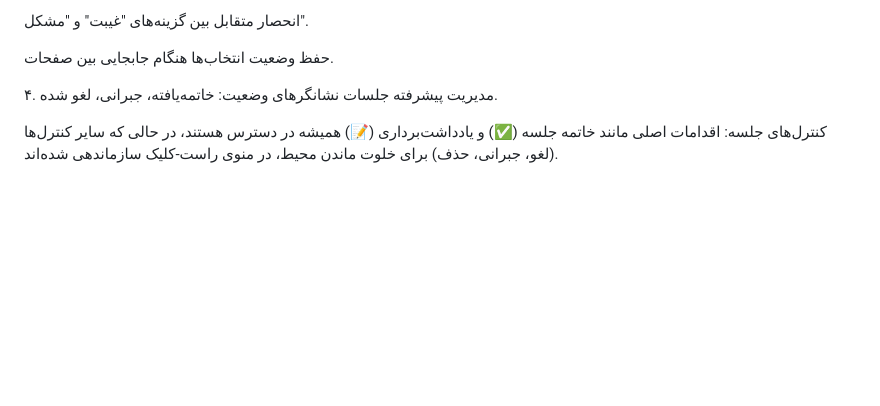
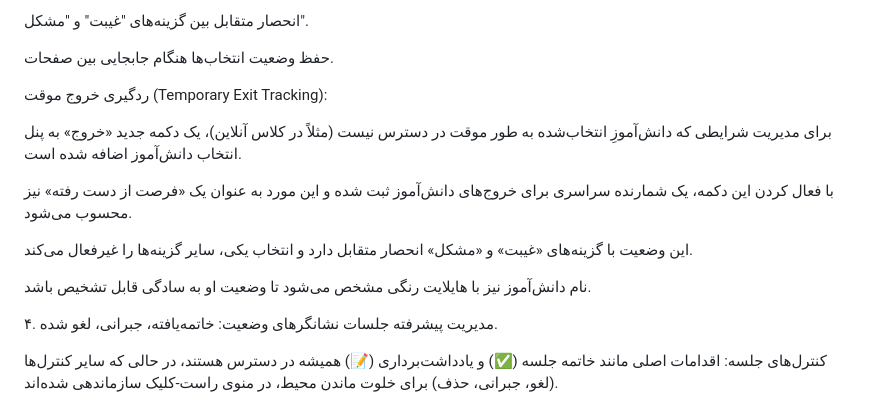
Before and after one commit to abouzar-zanganeh/student-picker, a Markdown page: GEMINI.md, the part around the change. Drawn GitHub-style; blank space fills up the shorter version.

```diff
--- a/GEMINI.md
+++ b/GEMINI.md
@@ -62,6 +62,16 @@
 انحصار متقابل بین گزینه‌های "غیبت" و "مشکل".
 
 حفظ وضعیت انتخاب‌ها هنگام جابجایی بین صفحات.
+
+ردگیری خروج موقت (Temporary Exit Tracking):
+
+برای مدیریت شرایطی که دانش‌آموزِ انتخاب‌شده به طور موقت در دسترس نیست (مثلاً در کلاس آنلاین)، یک دکمه جدید «خروج» به پنل انتخاب دانش‌آموز اضافه شده است.
+
+با فعال کردن این دکمه، یک شمارنده سراسری برای خروج‌های دانش‌آموز ثبت شده و این مورد به عنوان یک «فرصت از دست رفته» نیز محسوب می‌شود.
+
+این وضعیت با گزینه‌های «غیبت» و «مشکل» انحصار متقابل دارد و انتخاب یکی، سایر گزینه‌ها را غیرفعال می‌کند.
+
+نام دانش‌آموز نیز با هایلایت رنگی مشخص می‌شود تا وضعیت او به سادگی قابل تشخیص باشد.
 
 ۴. مدیریت پیشرفته جلسات
 نشانگرهای وضعیت: خاتمه‌یافته، جبرانی، لغو شده.
```
